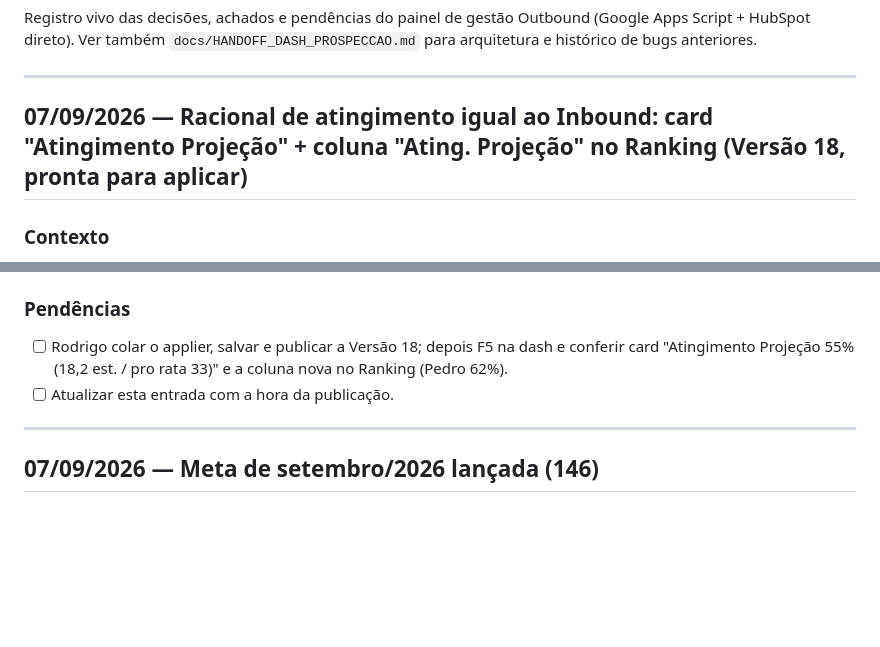
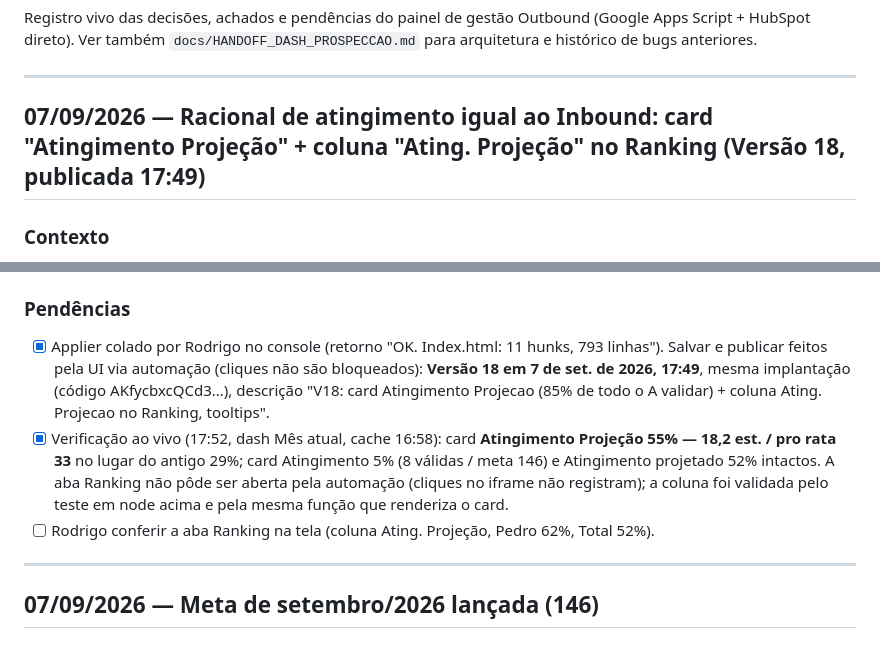
Before and after one commit to Stoccolmo/Projetos-Stocco, a Markdown page: prospeccao-outbound/decisoes/DECISOES-outbound.md, 2 parts joined by grey strips. Rendered like a GitHub page; blank space fills up the shorter version.

Commit message:
Outbound: Versao 18 publicada (07/09 17:49) - Atingimento Projecao no card e no Ranking; verificacao ao vivo registrada
Co-Authored-By: Claude Fable 5.1 <noreply@anthropic.com>

```diff
--- a/prospeccao-outbound/decisoes/DECISOES-outbound.md
+++ b/prospeccao-outbound/decisoes/DECISOES-outbound.md
@@ -4,7 +4,7 @@ Registro vivo das decisões, achados e pendências do painel de gestão Outbound
 
 ---
 
-## 07/09/2026 — Racional de atingimento igual ao Inbound: card "Atingimento Projeção" + coluna "Ating. Projeção" no Ranking (Versão 18, pronta para aplicar)
+## 07/09/2026 — Racional de atingimento igual ao Inbound: card "Atingimento Projeção" + coluna "Ating. Projeção" no Ranking (Versão 18, publicada 17:49)
 
 ### Contexto
 Rodrigo questionou se as 12 reuniões "A validar" de setembro estavam sendo consideradas a 85% no atingimento, porque o Pedro Porto aparecia com 0% tendo 8 a validar. Pediu o mesmo racional da dash Inbound (`METODO_AUDITORIA_DASH.md`), só para atingimento, mantendo o pro rata atual, e tooltips explicando cada número.
@@ -42,8 +42,9 @@ Ranking de setembro recalculado com o código novo (teste em node com os deals r
 4. **Aplicação é manual** (escrita no editor é bloqueada para automação): Rodrigo cola `docs/aplicar-v18.js` no console do DevTools com o editor aberto (Index.html carregado), salva pelo ícone e publica **Nova versão** na implantação existente. Sem `refreshCache`: é só front-end, o payload não muda.
 
 ### Pendências
-- [ ] Rodrigo colar o applier, salvar e publicar a Versão 18; depois F5 na dash e conferir card "Atingimento Projeção 55% (18,2 est. / pro rata 33)" e a coluna nova no Ranking (Pedro 62%).
-- [ ] Atualizar esta entrada com a hora da publicação.
+- [x] Applier colado por Rodrigo no console (retorno "OK. Index.html: 11 hunks, 793 linhas"). Salvar e publicar feitos pela UI via automação (cliques não são bloqueados): **Versão 18 em 7 de set. de 2026, 17:49**, mesma implantação (código AKfycbxcQCd3...), descrição "V18: card Atingimento Projecao (85% de todo o A validar) + coluna Ating. Projecao no Ranking, tooltips".
+- [x] Verificação ao vivo (17:52, dash Mês atual, cache 16:58): card **Atingimento Projeção 55% — 18,2 est. / pro rata 33** no lugar do antigo 29%; card Atingimento 5% (8 válidas / meta 146) e Atingimento projetado 52% intactos. A aba Ranking não pôde ser aberta pela automação (cliques no iframe não registram); a coluna foi validada pelo teste em node acima e pela mesma função que renderiza o card.
+- [ ] Rodrigo conferir a aba Ranking na tela (coluna Ating. Projeção, Pedro 62%, Total 52%).
 
 ---
 
```
